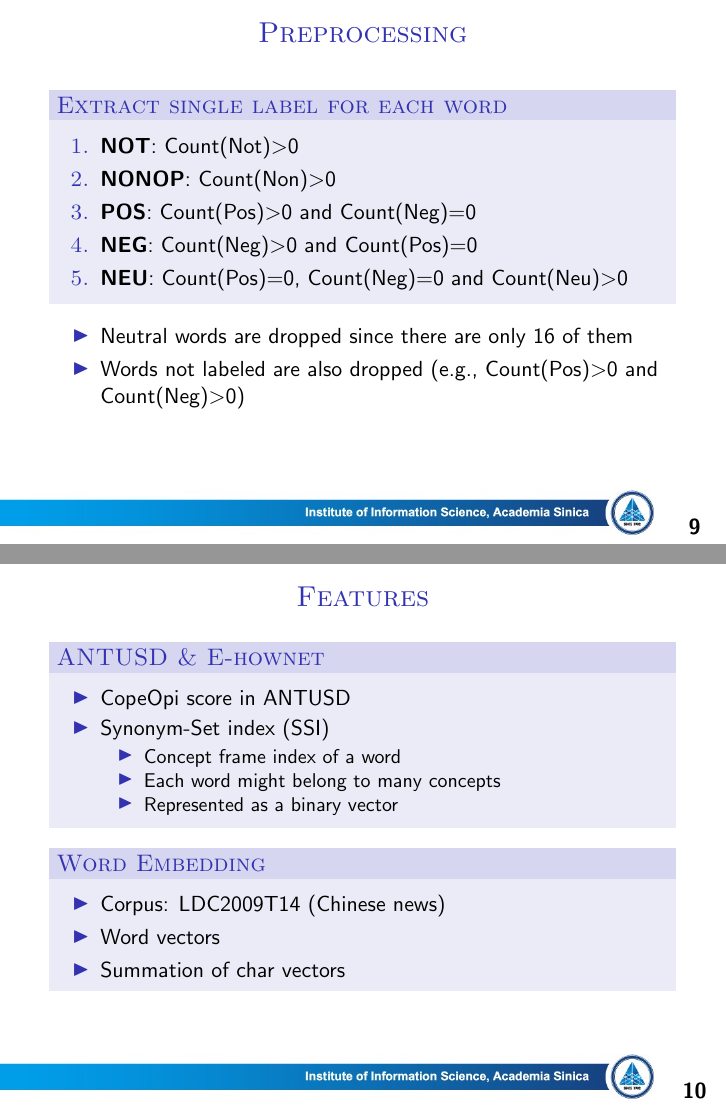
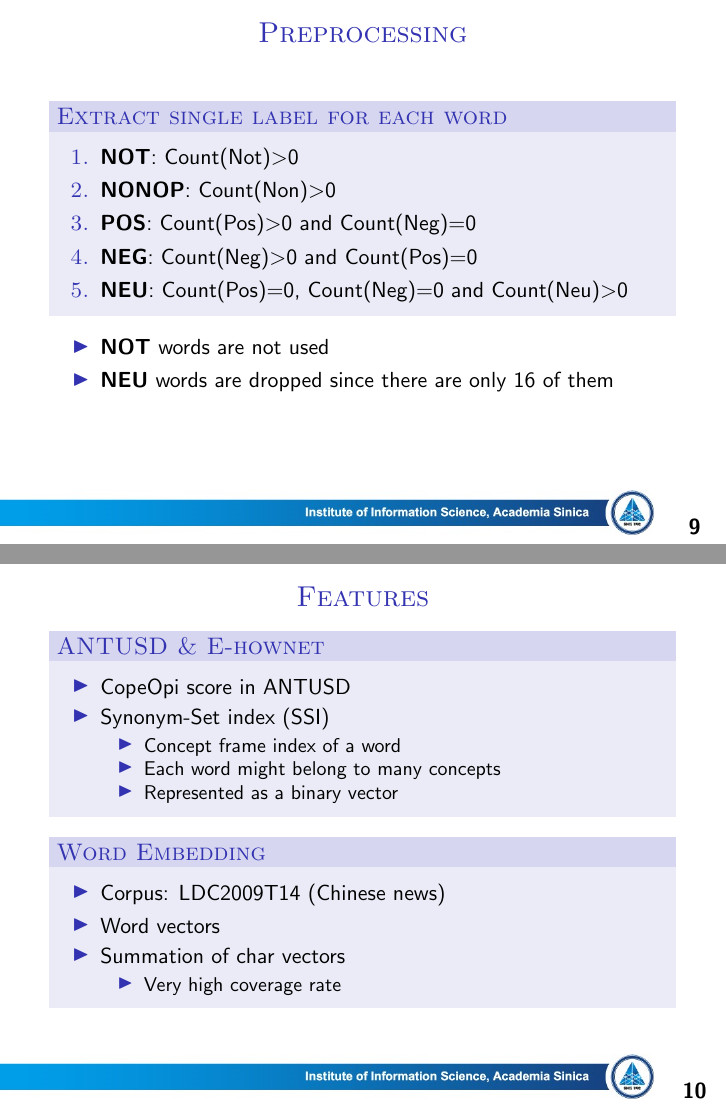
Before and after one commit to ipod825/presentations, LaTeX slides (16-5-25-antusd/main.tex): pages 20 and 22 of 33, joined at a grey line. Compiled offline with pdfLaTeX.

Commit message:
update antusd

```diff
--- a/16-5-25-antusd/main.tex
+++ b/16-5-25-antusd/main.tex
@@ -168,8 +168,9 @@
             \end{block}
             \pause
             \begin{itemize}
-                \item Neutral words are dropped since there are only 16 of them
-                \item Words not labeled are also dropped (e.g., Count(Pos)$>$0 and Count(Neg)$>$0)
+                \item \textbf{NOT} words are not used
+                \item \textbf{NEU} words are dropped since there are only 16 of them
+                % \item Words not labeled are also dropped (e.g., Count(Pos)$>$0 and Count(Neg)$>$0)
             \end{itemize}
         \end{frame}
 
@@ -192,6 +193,9 @@
                     \item Corpus: LDC2009T14 (Chinese news)
                     \item Word vectors % low coverage, high quality
                     \item Summation of char vectors % high coverage, low quality
+                        \begin{itemize}
+                        \item Very high coverage rate
+                        \end{itemize}
                 \end{itemize}
             \end{block}
         \end{frame}
```
